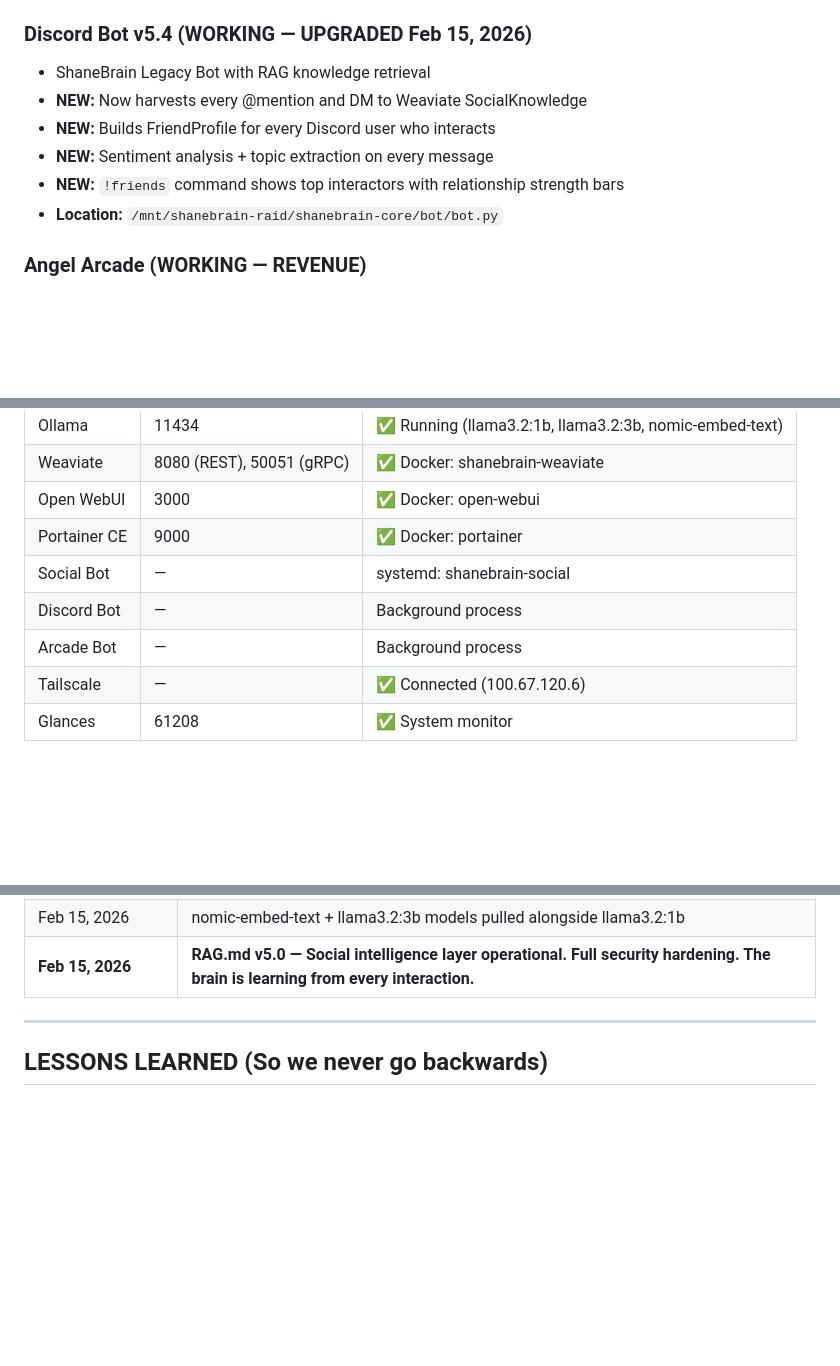
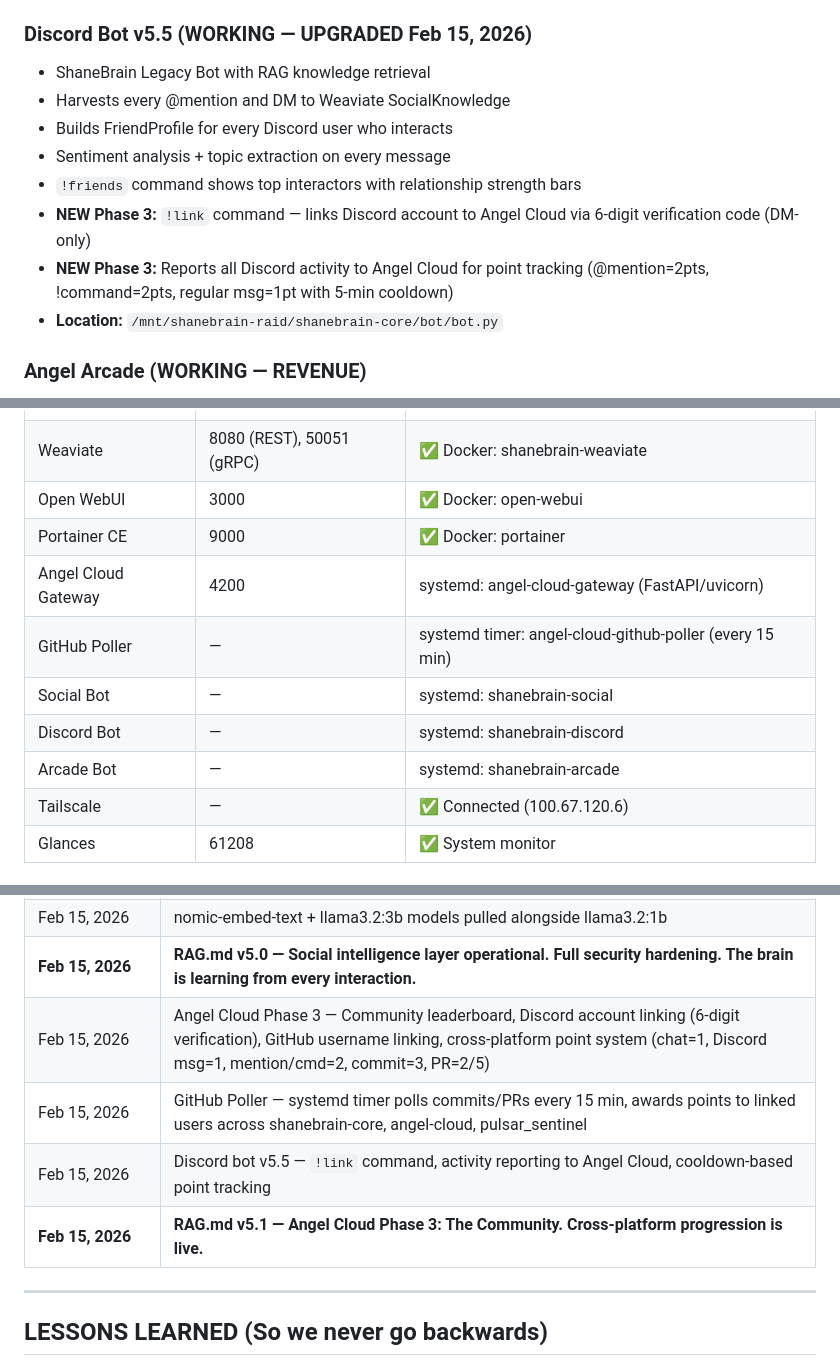
Before and after one commit to thebardchat/shanebrain-core, a Markdown page: RAG.md, 3 parts joined by grey strips. GitHub-like rendering; blank space fills up the shorter version.

```diff
--- a/RAG.md
+++ b/RAG.md
@@ -294,12 +294,14 @@ Every user who joins strengthens the Angel Cloud ecosystem. Every ShaneBrain/The
 - **Location:** `/mnt/shanebrain-raid/shanebrain-core/social/`
 - **Run:** `python -m social.fb_bot` (scheduler) or with flags: `--post`, `--harvest`, `--dry-run`, `--verify`, `--status`, `--friends`
 
-### Discord Bot v5.4 (WORKING — UPGRADED Feb 15, 2026)
+### Discord Bot v5.5 (WORKING — UPGRADED Feb 15, 2026)
 - ShaneBrain Legacy Bot with RAG knowledge retrieval
-- **NEW:** Now harvests every @mention and DM to Weaviate SocialKnowledge
-- **NEW:** Builds FriendProfile for every Discord user who interacts
-- **NEW:** Sentiment analysis + topic extraction on every message
-- **NEW:** `!friends` command shows top interactors with relationship strength bars
+- Harvests every @mention and DM to Weaviate SocialKnowledge
+- Builds FriendProfile for every Discord user who interacts
+- Sentiment analysis + topic extraction on every message
+- `!friends` command shows top interactors with relationship strength bars
+- **NEW Phase 3:** `!link` command — links Discord account to Angel Cloud via 6-digit verification code (DM-only)
+- **NEW Phase 3:** Reports all Discord activity to Angel Cloud for point tracking (@mention=2pts, !command=2pts, regular msg=1pt with 5-min cooldown)
 - **Location:** `/mnt/shanebrain-raid/shanebrain-core/bot/bot.py`
 
 ### Angel Arcade (WORKING — REVENUE)
@@ -375,9 +377,11 @@ Every user who joins strengthens the Angel Cloud ecosystem. Every ShaneBrain/The
 | Weaviate | 8080 (REST), 50051 (gRPC) | ✅ Docker: shanebrain-weaviate |
 | Open WebUI | 3000 | ✅ Docker: open-webui |
 | Portainer CE | 9000 | ✅ Docker: portainer |
+| Angel Cloud Gateway | 4200 | systemd: angel-cloud-gateway (FastAPI/uvicorn) |
+| GitHub Poller | — | systemd timer: angel-cloud-github-poller (every 15 min) |
 | Social Bot | — | systemd: shanebrain-social |
-| Discord Bot | — | Background process |
-| Arcade Bot | — | Background process |
+| Discord Bot | — | systemd: shanebrain-discord |
+| Arcade Bot | — | systemd: shanebrain-arcade |
 | Tailscale | — | ✅ Connected (100.67.120.6) |
 | Glances | 61208 | ✅ System monitor |
 
@@ -505,6 +509,10 @@ All collections use `text2vec_ollama` vectorizer (model: `llama3.2:1b`, endpoint
 | Feb 15, 2026 | Portainer CE deployed — Docker management UI on port 9000 |
 | Feb 15, 2026 | nomic-embed-text + llama3.2:3b models pulled alongside llama3.2:1b |
 | **Feb 15, 2026** | **RAG.md v5.0 — Social intelligence layer operational. Full security hardening. The brain is learning from every interaction.** |
+| Feb 15, 2026 | Angel Cloud Phase 3 — Community leaderboard, Discord account linking (6-digit verification), GitHub username linking, cross-platform point system (chat=1, Discord msg=1, mention/cmd=2, commit=3, PR=2/5) |
+| Feb 15, 2026 | GitHub Poller — systemd timer polls commits/PRs every 15 min, awards points to linked users across shanebrain-core, angel-cloud, pulsar_sentinel |
+| Feb 15, 2026 | Discord bot v5.5 — `!link` command, activity reporting to Angel Cloud, cooldown-based point tracking |
+| **Feb 15, 2026** | **RAG.md v5.1 — Angel Cloud Phase 3: The Community. Cross-platform progression is live.** |
 
 ---
 
```
Also changed, not shown: other parts of RAG.md (+3 -2 lines), CLAUDE.md (+8 -5 lines).
